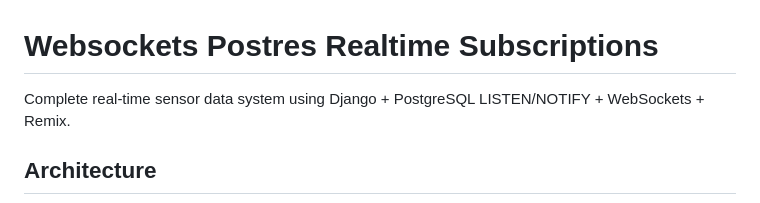
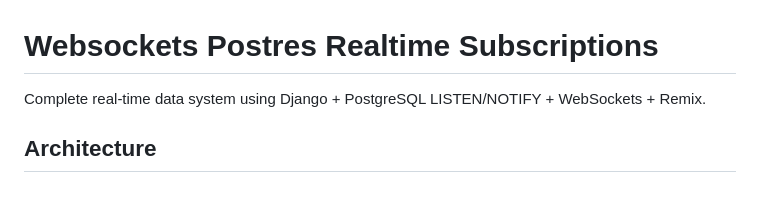
Before and after one commit to HassanBahati/websockets-postgres-realtime-subscriptions, a Markdown page: README.md, the part around the change. GitHub-like rendering.

Commit message:
docs: update readme

```diff
--- a/README.md
+++ b/README.md
@@ -1,6 +1,6 @@
 # Websockets Postres Realtime Subscriptions
 
-Complete real-time sensor data system using Django + PostgreSQL LISTEN/NOTIFY + WebSockets + Remix.
+Complete real-time data system using Django + PostgreSQL LISTEN/NOTIFY + WebSockets + Remix.
 
 ## Architecture
 
```
